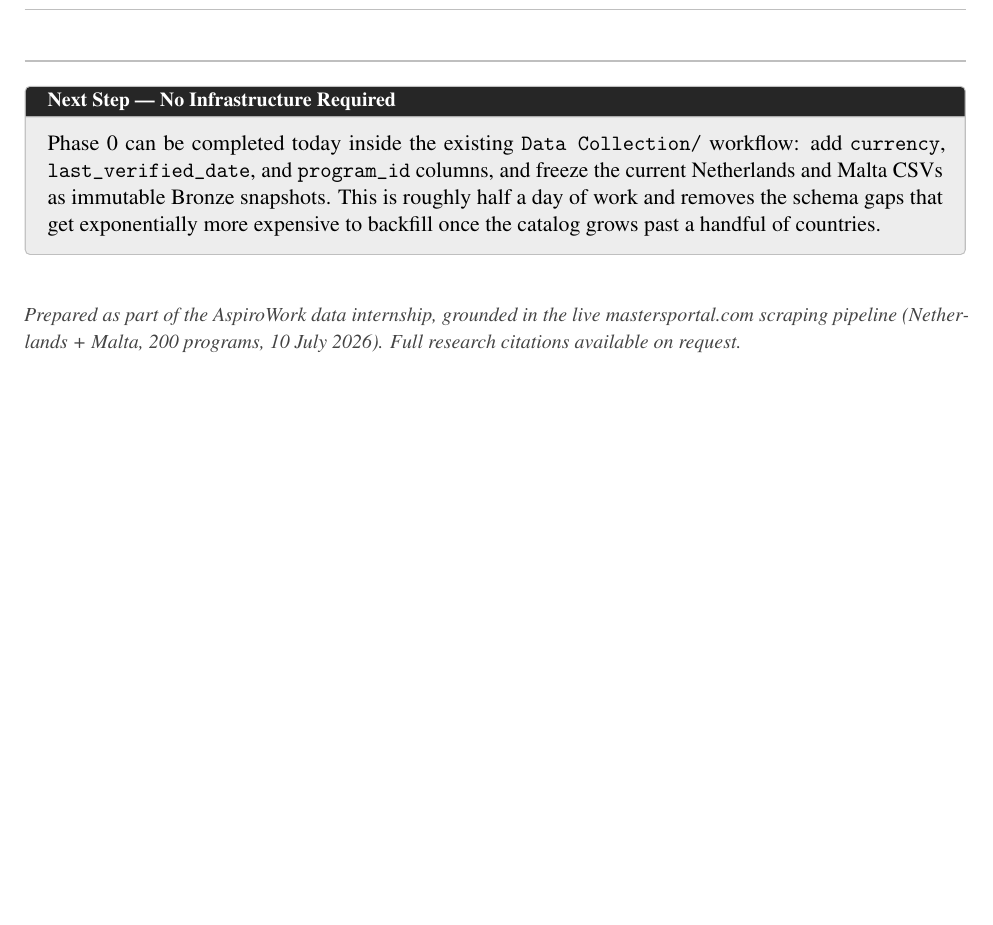
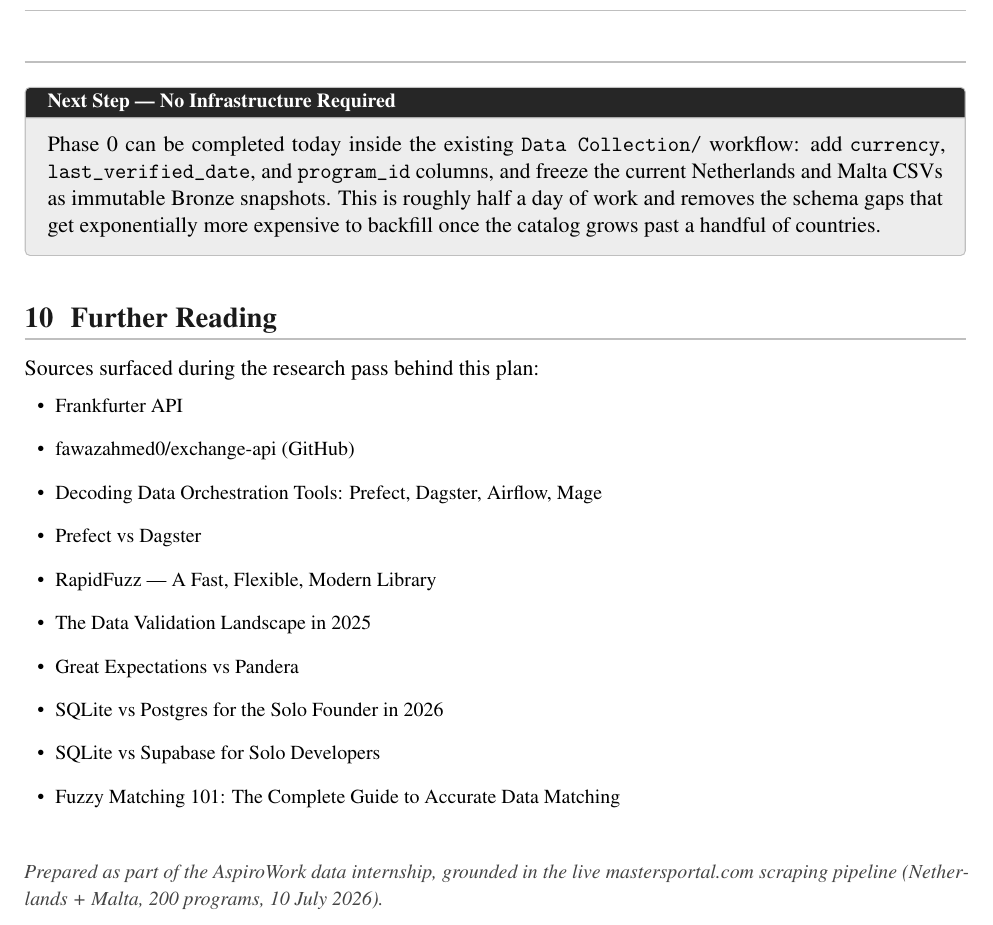
Before and after one commit to AhsanulHoque22/SecondBrain, a LaTeX document (09_AspiroWork/Docs/AspiroBrain_Data_Pipeline_Plan.tex): part of page 9 of 9, cut so that both start at the same text, the shorter picture padded with empty space. Compiled offline with pdfLaTeX.

Commit message:
system: add Further Reading section with research source links to AspiroBrain plan

```diff
--- a/09_AspiroWork/Docs/AspiroBrain_Data_Pipeline_Plan.tex
+++ b/09_AspiroWork/Docs/AspiroBrain_Data_Pipeline_Plan.tex
@@ -375,7 +375,27 @@
 Phase 0 can be completed today inside the existing \texttt{Data Collection/} workflow: add \texttt{currency}, \texttt{last\_verified\_date}, and \texttt{program\_id} columns, and freeze the current Netherlands and Malta CSVs as immutable Bronze snapshots. This is roughly half a day of work and removes the schema gaps that get exponentially more expensive to backfill once the catalog grows past a handful of countries.
 \end{actionbox}
 
+% ============================================================
+\section{Further Reading}
+% ============================================================
+
+Sources surfaced during the research pass behind this plan:
+
+\begin{itemize}[leftmargin=1.4em, itemsep=3pt]
+  \small
+  \item \href{https://frankfurter.dev}{Frankfurter API}
+  \item \href{https://github.com/fawazahmed0/exchange-api}{fawazahmed0/exchange-api (GitHub)}
+  \item \href{https://engineering.freeagent.com/2025/05/29/decoding-data-orchestration-tools-comparing-prefect-dagster-airflow-and-mage/}{Decoding Data Orchestration Tools: Prefect, Dagster, Airflow, Mage}
+  \item \href{https://www.prefect.io/compare/dagster}{Prefect vs Dagster}
+  \item \href{https://medium.com/@amarshaw83/rapidfuzz-339295aece71}{RapidFuzz --- A Fast, Flexible, Modern Library}
+  \item \href{https://aeturrell.com/blog/posts/the-data-validation-landscape-in-2025/}{The Data Validation Landscape in 2025}
+  \item \href{https://medium.com/@bhagyarana80/8-great-expectations-vs-pandera-which-fits-your-python-stack-a115c9241dcb}{Great Expectations vs Pandera}
+  \item \href{https://abhishekchaudhary.com/blog/sqlite-vs-postgres-solo-founder}{SQLite vs Postgres for the Solo Founder in 2026}
+  \item \href{https://solodevstack.com/blog/sqlite-vs-supabase-solo-developers}{SQLite vs Supabase for Solo Developers}
+  \item \href{https://dataladder.com/fuzzy-matching-101/}{Fuzzy Matching 101: The Complete Guide to Accurate Data Matching}
+\end{itemize}
+
 \vspace{0.6cm}
-{\small\color{graytext}\textit{Prepared as part of the AspiroWork data internship, grounded in the live mastersportal.com scraping pipeline (Netherlands + Malta, 200 programs, 10 July 2026). Full research citations available on request.}}
+{\small\color{graytext}\textit{Prepared as part of the AspiroWork data internship, grounded in the live mastersportal.com scraping pipeline (Netherlands + Malta, 200 programs, 10 July 2026).}}
 
 \end{document}
```
Also changed, not shown: 09_AspiroWork/Docs/AspiroBrain_Data_Pipeline_Plan.pdf.
